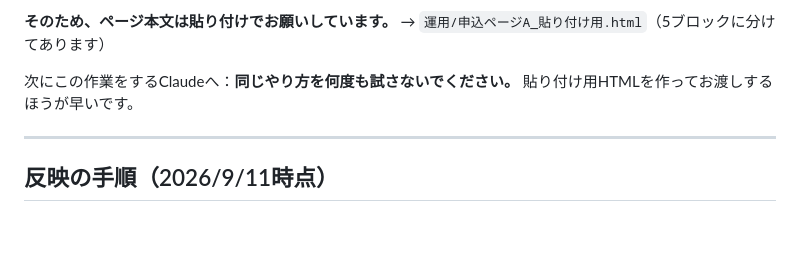
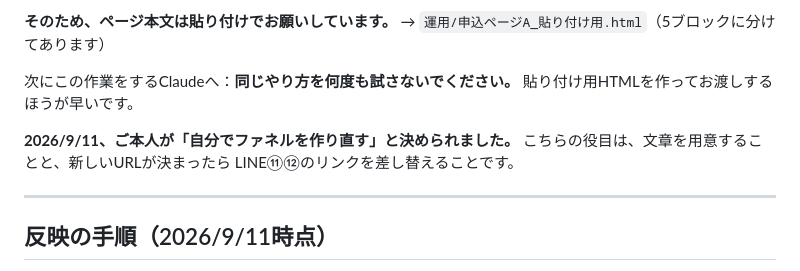
Before and after one commit to fashio17/potential-lamp, a Markdown page: 運用/講座申込ページの原稿.md, the part around the change. Rendered like a GitHub page; blank space fills up the shorter version.

```diff
--- a/運用/講座申込ページの原稿.md
+++ b/運用/講座申込ページの原稿.md
@@ -287,6 +287,10 @@ UTAGEの設定は「検索エンジンにインデックスさせない」にし
 次にこの作業をするClaudeへ：**同じやり方を何度も試さないでください。**
 貼り付け用HTMLを作ってお渡しするほうが早いです。
 
+**2026/9/11、ご本人が「自分でファネルを作り直す」と決められました。**
+こちらの役目は、文章を用意することと、新しいURLが決まったら
+LINE⑪⑫のリンクを差し替えることです。
+
 ---
 
 ## 反映の手順（2026/9/11時点）
```
Also changed, not shown: 運用/講座の条件.md (+3 -2 lines).
